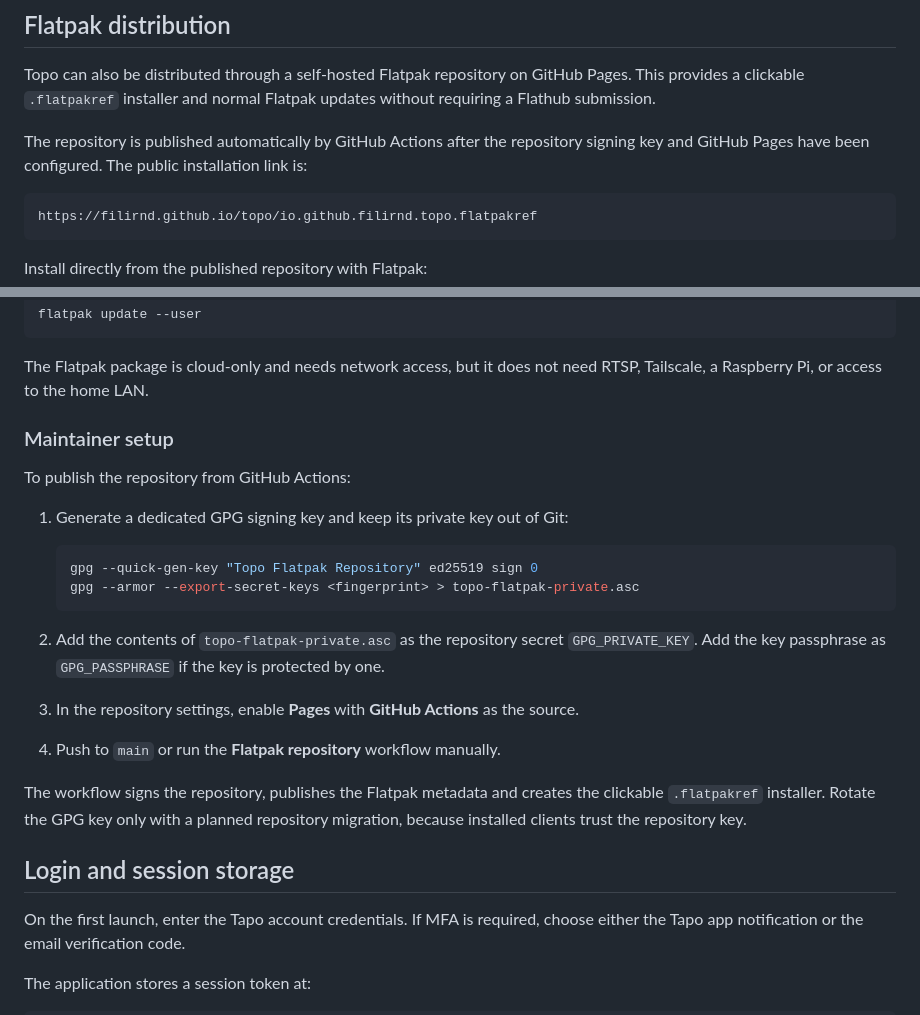
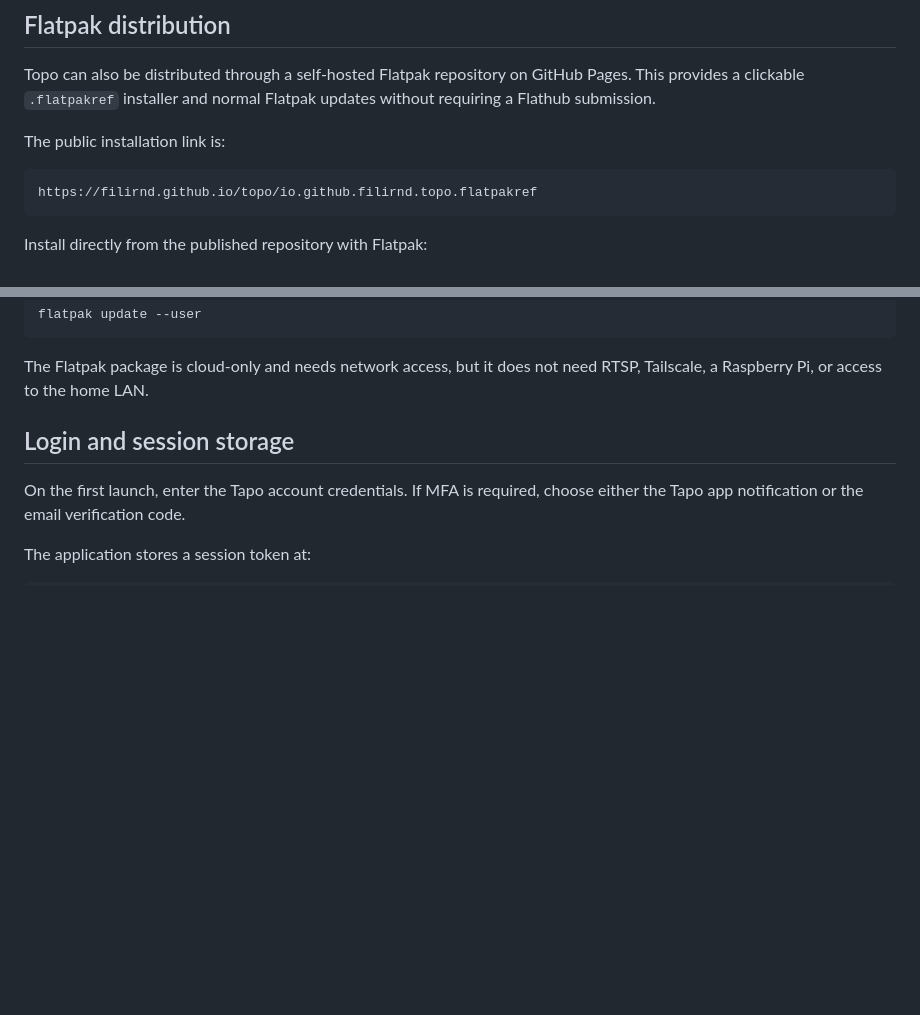
Before and after one commit to filirnd/topo, a Markdown page: README.md, 2 parts joined by grey strips. Drawn GitHub-style; blank space fills up the shorter version.

Commit message:
Remove maintainer setup from README

````diff
--- a/README.md
+++ b/README.md
@@ -198,9 +198,7 @@ Topo can also be distributed through a self-hosted Flatpak repository on
 GitHub Pages. This provides a clickable `.flatpakref` installer and normal
 Flatpak updates without requiring a Flathub submission.
 
-The repository is published automatically by GitHub Actions after the
-repository signing key and GitHub Pages have been configured. The public
-installation link is:
+The public installation link is:
 
 ```text
 https://filirnd.github.io/topo/io.github.filirnd.topo.flatpakref
@@ -222,28 +220,6 @@ flatpak update --user
 
 The Flatpak package is cloud-only and needs network access, but it does not
 need RTSP, Tailscale, a Raspberry Pi, or access to the home LAN.
-
-### Maintainer setup
-
-To publish the repository from GitHub Actions:
-
-1. Generate a dedicated GPG signing key and keep its private key out of Git:
-
-   ```bash
-   gpg --quick-gen-key "Topo Flatpak Repository" ed25519 sign 0
-   gpg --armor --export-secret-keys <fingerprint> > topo-flatpak-private.asc
-   ```
-
-2. Add the contents of `topo-flatpak-private.asc` as the repository secret
-   `GPG_PRIVATE_KEY`. Add the key passphrase as `GPG_PASSPHRASE` if the key is
-   protected by one.
-3. In the repository settings, enable **Pages** with **GitHub Actions** as the
-   source.
-4. Push to `main` or run the **Flatpak repository** workflow manually.
-
-The workflow signs the repository, publishes the Flatpak metadata and creates
-the clickable `.flatpakref` installer. Rotate the GPG key only with a planned
-repository migration, because installed clients trust the repository key.
 
 ## Login and session storage
 
````
